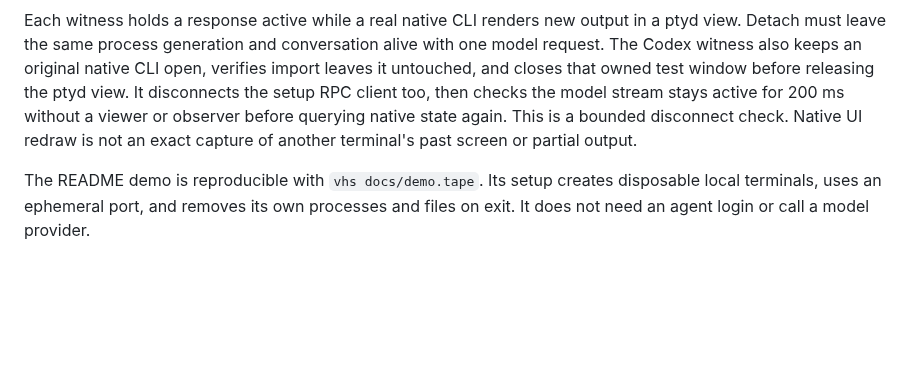
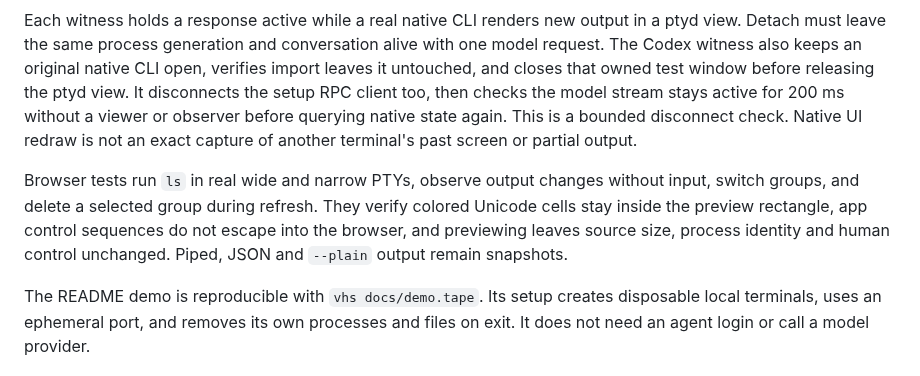
Before and after one commit to 2018kguo/ptyd, a Markdown page: docs/development.md, the part around the change. GitHub-like rendering; blank space fills up the shorter version.

```diff
--- a/docs/development.md
+++ b/docs/development.md
@@ -74,6 +74,13 @@ without a viewer or observer before querying native state again. This is a
 bounded disconnect check. Native UI redraw is
 not an exact capture of another terminal's past screen or partial output.
 
+Browser tests run `ls` in real wide and narrow PTYs, observe output changes
+without input, switch groups, and delete a selected group during refresh. They
+verify colored Unicode cells stay inside the preview rectangle, app control
+sequences do not escape into the browser, and previewing leaves source size,
+process identity and human control unchanged. Piped, JSON and `--plain` output
+remain snapshots.
+
 The README demo is reproducible with `vhs docs/demo.tape`. Its setup creates
 disposable local terminals, uses an ephemeral port, and removes its
 own processes and files on exit. It does not need an agent login or call a
```
Also changed, not shown: README.md (+7 -3 lines), docs/reference.md (+8 -1 lines), docs/demo.gif, 11 other files.
